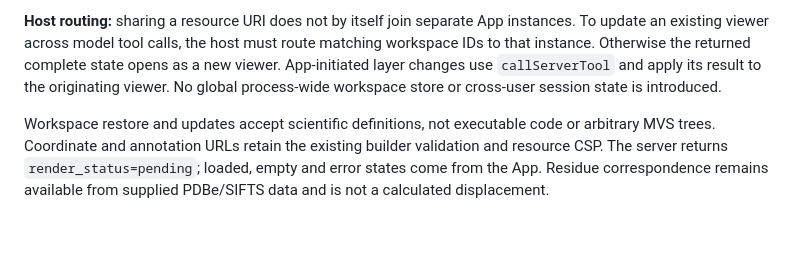
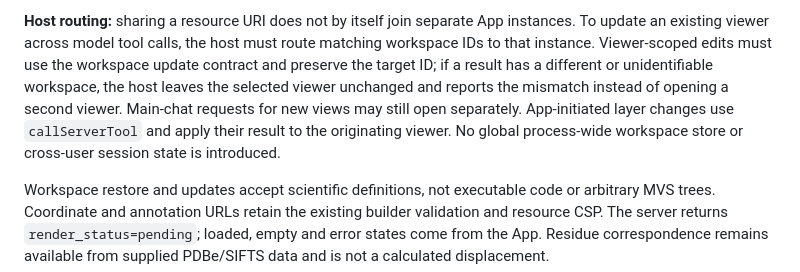
Before and after one commit to PDBeurope/PDBe-MCP-Servers, a Markdown page: docs/molecular-workspace.md, the part around the change. Drawn GitHub-style; blank space fills up the shorter version.

Commit message:
Document workspace update routing

```diff
--- a/docs/molecular-workspace.md
+++ b/docs/molecular-workspace.md
@@ -213,10 +213,13 @@ JSON; Save MVSJ exports the compiled molecular visualization.
 
 **Host routing:** sharing a resource URI does not by itself join separate App
 instances. To update an existing viewer across model tool calls, the host must
-route matching workspace IDs to that instance. Otherwise the returned complete
-state opens as a new viewer. App-initiated layer changes use `callServerTool` and
-apply its result to the originating viewer. No global process-wide workspace
-store or cross-user session state is introduced.
+route matching workspace IDs to that instance. Viewer-scoped edits must use the
+workspace update contract and preserve the target ID; if a result has a different
+or unidentifiable workspace, the host leaves the selected viewer unchanged and
+reports the mismatch instead of opening a second viewer. Main-chat requests for
+new views may still open separately. App-initiated layer changes use
+`callServerTool` and apply their result to the originating viewer. No global
+process-wide workspace store or cross-user session state is introduced.
 
 Workspace restore and updates accept scientific definitions, not executable code
 or arbitrary MVS trees. Coordinate and annotation URLs retain the existing
```
Also changed, not shown: 1 other file.
